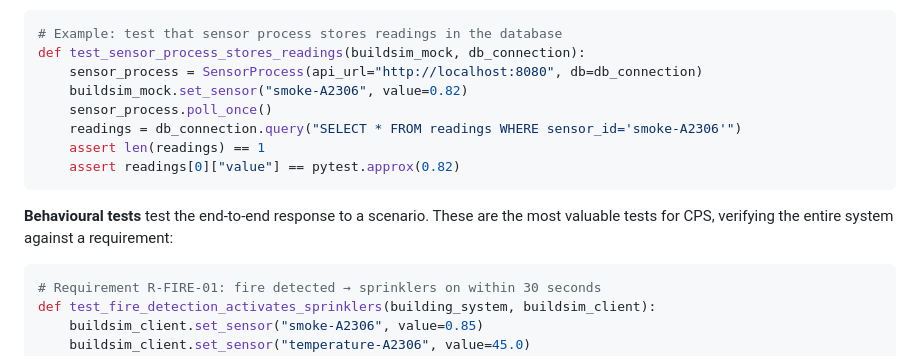
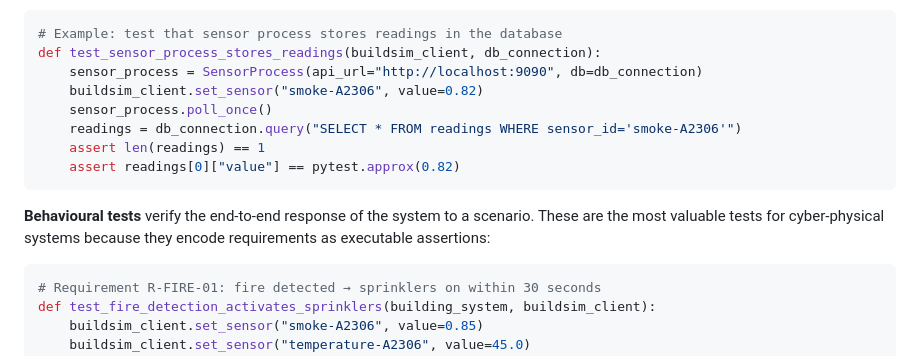
Before and after one commit to eislab-cps/D7065E, a Markdown page: lectures/lecture-5-ai-driven-development.md, the part around one of its changes. Rendered like a GitHub page.

````diff
--- a/lectures/lecture-5-ai-driven-development.md
+++ b/lectures/lecture-5-ai-driven-development.md
@@ -101,16 +92,16 @@ def test_smoke_classifier_rejects_invalid_input():
 
 ```python
 # Example: test that sensor process stores readings in the database
-def test_sensor_process_stores_readings(buildsim_mock, db_connection):
-    sensor_process = SensorProcess(api_url="http://localhost:8080", db=db_connection)
-    buildsim_mock.set_sensor("smoke-A2306", value=0.82)
+def test_sensor_process_stores_readings(buildsim_client, db_connection):
+    sensor_process = SensorProcess(api_url="http://localhost:9090", db=db_connection)
+    buildsim_client.set_sensor("smoke-A2306", value=0.82)
     sensor_process.poll_once()
     readings = db_connection.query("SELECT * FROM readings WHERE sensor_id='smoke-A2306'")
     assert len(readings) == 1
     assert readings[0]["value"] == pytest.approx(0.82)
 ```
 
-**Behavioural tests** test the end-to-end response to a scenario. These are the most valuable tests for CPS, verifying the entire system against a requirement:
+**Behavioural tests** verify the end-to-end response of the system to a scenario. These are the most valuable tests for cyber-physical systems because they encode requirements as executable assertions:
 
 ```python
 # Requirement R-FIRE-01: fire detected → sprinklers on within 30 seconds
````
Also changed, not shown: other parts of lectures/lecture-5-ai-driven-development.md (+14 -23 lines).
